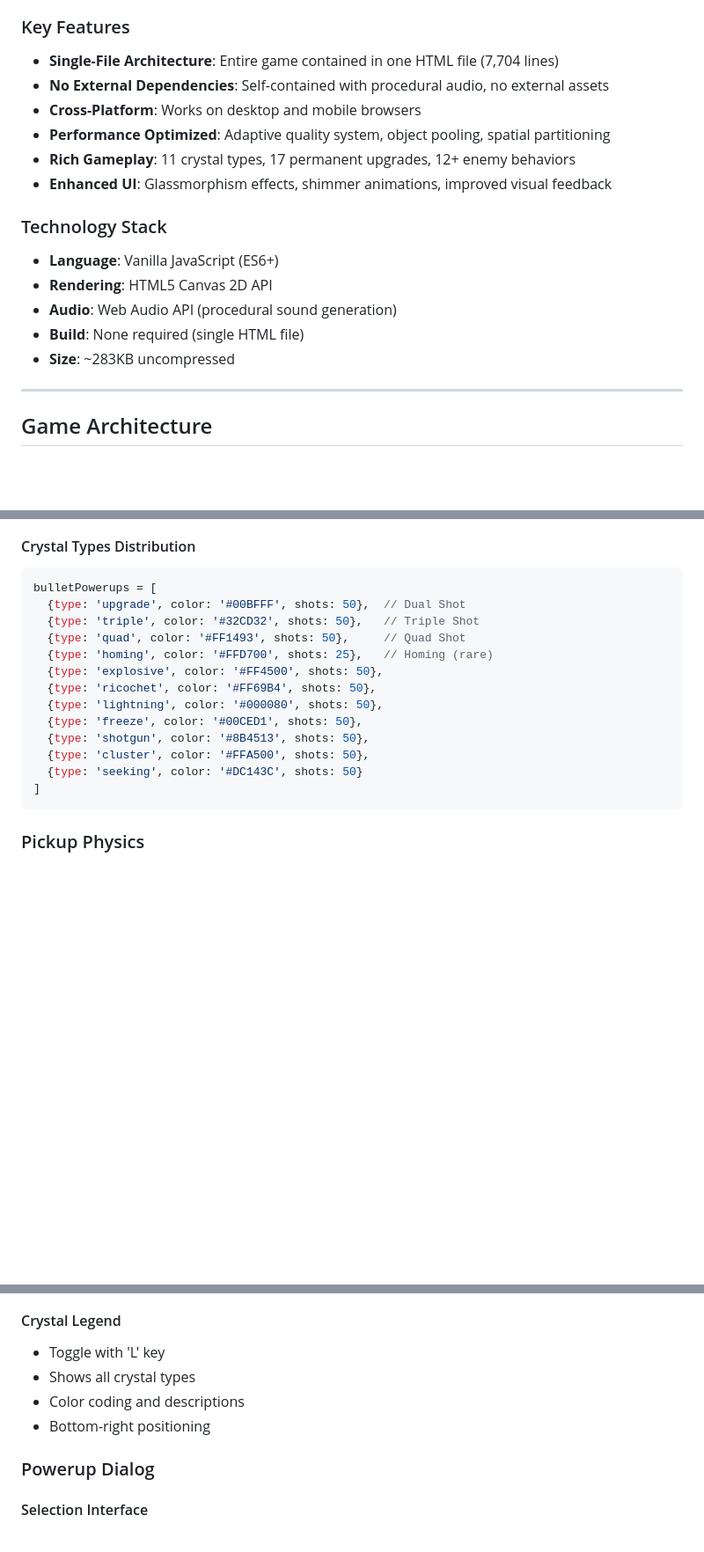
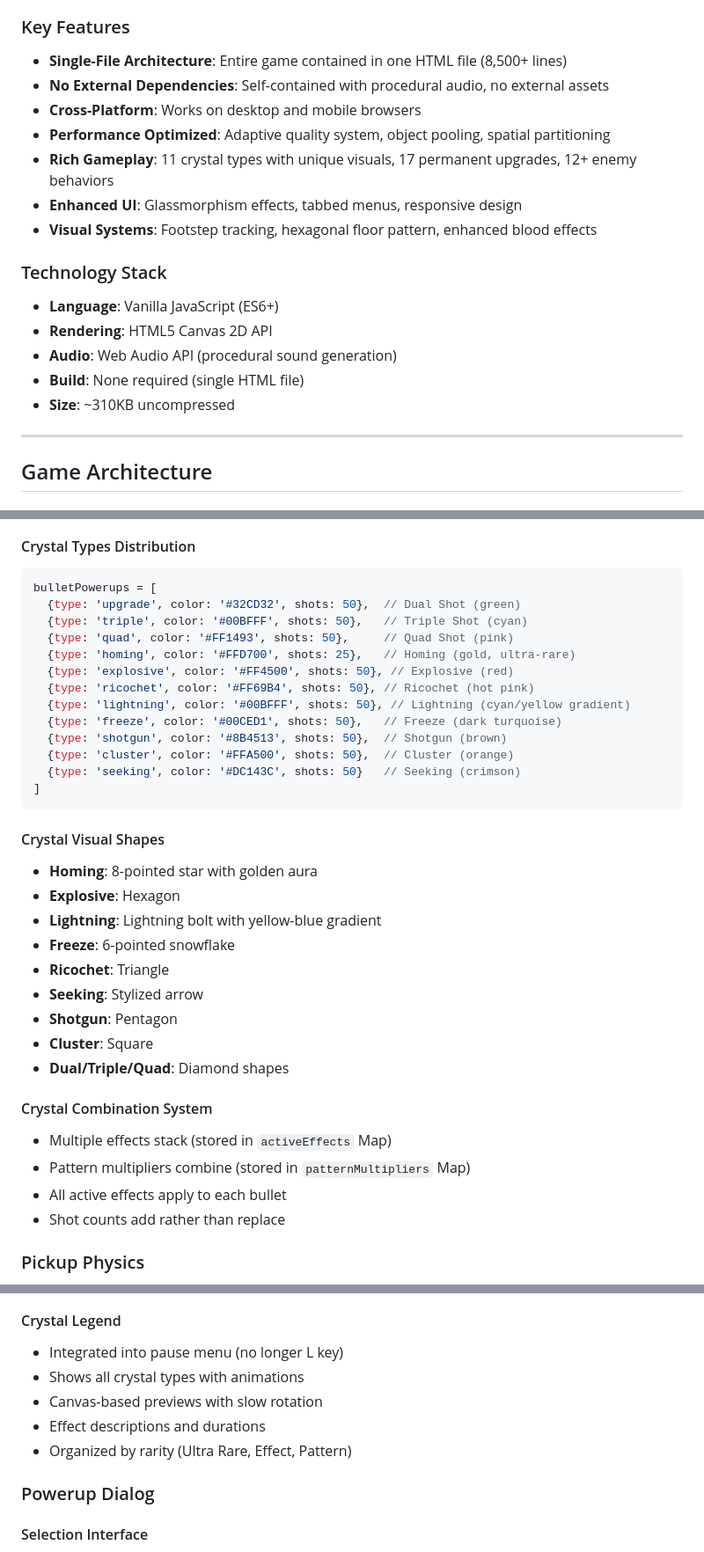
Before and after one commit to Zacsluss/CRYSTAL_BLITZ, a Markdown page: CRYSTAL_BLITZ_DOCUMENTATION.md, 3 parts joined by grey strips. Shown at 88% size. Rendered like a GitHub page; blank space fills up the shorter version.

````diff
--- a/CRYSTAL_BLITZ_DOCUMENTATION.md
+++ b/CRYSTAL_BLITZ_DOCUMENTATION.md
@@ -20,19 +20,20 @@
 **Crystal Blitz** is a single-file HTML5 arena survival shooter game where players face endless waves of increasingly difficult enemies. The game features a robust crystal-based powerup system, intelligent enemy AI, and progressive difficulty scaling.
 
 ### Key Features
-- **Single-File Architecture**: Entire game contained in one HTML file (7,704 lines)
+- **Single-File Architecture**: Entire game contained in one HTML file (8,500+ lines)
 - **No External Dependencies**: Self-contained with procedural audio, no external assets
 - **Cross-Platform**: Works on desktop and mobile browsers
 - **Performance Optimized**: Adaptive quality system, object pooling, spatial partitioning
-- **Rich Gameplay**: 11 crystal types, 17 permanent upgrades, 12+ enemy behaviors
-- **Enhanced UI**: Glassmorphism effects, shimmer animations, improved visual feedback
+- **Rich Gameplay**: 11 crystal types with unique visuals, 17 permanent upgrades, 12+ enemy behaviors
+- **Enhanced UI**: Glassmorphism effects, tabbed menus, responsive design
+- **Visual Systems**: Footstep tracking, hexagonal floor pattern, enhanced blood effects
 
 ### Technology Stack
 - **Language**: Vanilla JavaScript (ES6+)
 - **Rendering**: HTML5 Canvas 2D API
 - **Audio**: Web Audio API (procedural sound generation)
 - **Build**: None required (single HTML file)
-- **Size**: ~283KB uncompressed
+- **Size**: ~310KB uncompressed
 
 ---
 
@@ -262,19 +262,36 @@ Waves 51+: 60 + 30 * ((wave-50)/50)       // 60→90 enemies
 #### Crystal Types Distribution
 ```javascript
 bulletPowerups = [
-  {type: 'upgrade', color: '#00BFFF', shots: 50},  // Dual Shot
-  {type: 'triple', color: '#32CD32', shots: 50},   // Triple Shot
-  {type: 'quad', color: '#FF1493', shots: 50},     // Quad Shot
-  {type: 'homing', color: '#FFD700', shots: 25},   // Homing (rare)
-  {type: 'explosive', color: '#FF4500', shots: 50},
-  {type: 'ricochet', color: '#FF69B4', shots: 50},
-  {type: 'lightning', color: '#000080', shots: 50},
-  {type: 'freeze', color: '#00CED1', shots: 50},
-  {type: 'shotgun', color: '#8B4513', shots: 50},
-  {type: 'cluster', color: '#FFA500', shots: 50},
-  {type: 'seeking', color: '#DC143C', shots: 50}
+  {type: 'upgrade', color: '#32CD32', shots: 50},  // Dual Shot (green)
+  {type: 'triple', color: '#00BFFF', shots: 50},   // Triple Shot (cyan)
+  {type: 'quad', color: '#FF1493', shots: 50},     // Quad Shot (pink)
+  {type: 'homing', color: '#FFD700', shots: 25},   // Homing (gold, ultra-rare)
+  {type: 'explosive', color: '#FF4500', shots: 50}, // Explosive (red)
+  {type: 'ricochet', color: '#FF69B4', shots: 50}, // Ricochet (hot pink)
+  {type: 'lightning', color: '#00BFFF', shots: 50}, // Lightning (cyan/yellow gradient)
+  {type: 'freeze', color: '#00CED1', shots: 50},   // Freeze (dark turquoise)
+  {type: 'shotgun', color: '#8B4513', shots: 50},  // Shotgun (brown)
+  {type: 'cluster', color: '#FFA500', shots: 50},  // Cluster (orange)
+  {type: 'seeking', color: '#DC143C', shots: 50}   // Seeking (crimson)
 ]
 ```
+
+#### Crystal Visual Shapes
+- **Homing**: 8-pointed star with golden aura
+- **Explosive**: Hexagon
+- **Lightning**: Lightning bolt with yellow-blue gradient
+- **Freeze**: 6-pointed snowflake
+- **Ricochet**: Triangle
+- **Seeking**: Stylized arrow
+- **Shotgun**: Pentagon
+- **Cluster**: Square
+- **Dual/Triple/Quad**: Diamond shapes
+
+#### Crystal Combination System
+- Multiple effects stack (stored in `activeEffects` Map)
+- Pattern multipliers combine (stored in `patternMultipliers` Map)
+- All active effects apply to each bullet
+- Shot counts add rather than replace
 
 ### Pickup Physics
 - Initial upward velocity (bounce effect)
@@ -475,10 +492,11 @@ Level 5+: +50 + 50*(level-3) kills
 - Helps track off-screen threats
 
 #### Crystal Legend
-- Toggle with 'L' key
-- Shows all crystal types
-- Color coding and descriptions
-- Bottom-right positioning
+- Integrated into pause menu (no longer L key)
+- Shows all crystal types with animations
+- Canvas-based previews with slow rotation
+- Effect descriptions and durations
+- Organized by rarity (Ultra Rare, Effect, Pattern)
 
 ### Powerup Dialog
 
````
Also changed, not shown: other parts of CRYSTAL_BLITZ_DOCUMENTATION.md (+59 -4 lines).
